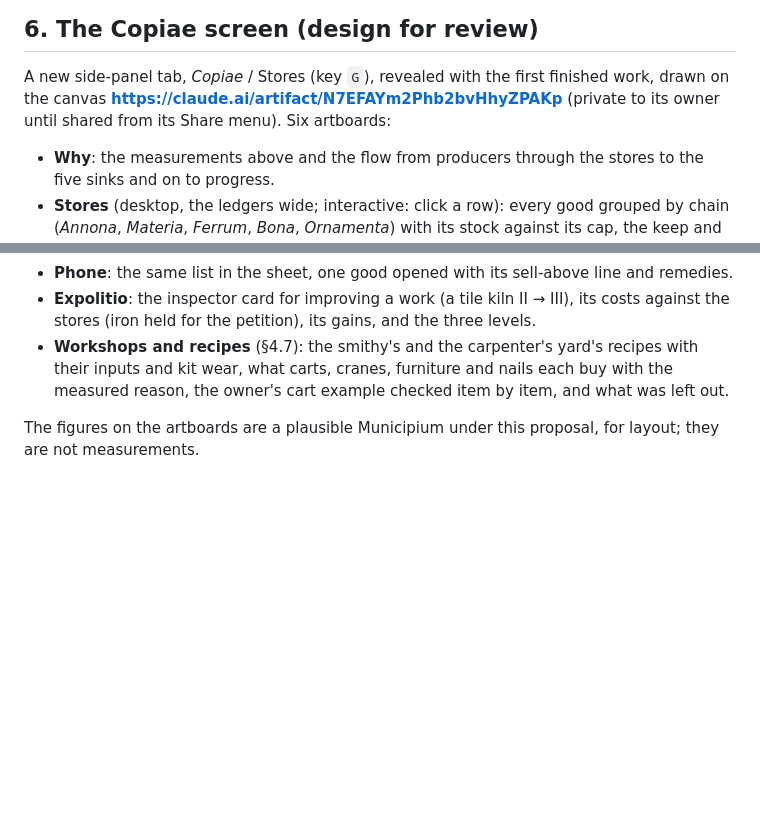
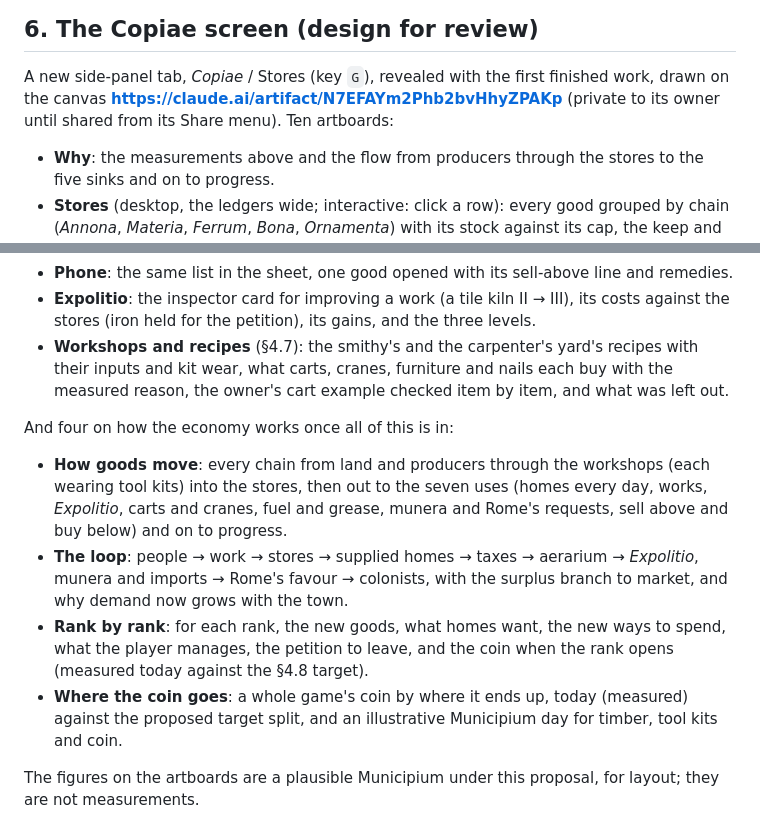
Before and after one commit to Vochtvreter/Roma2, a Markdown page: docs/ECONOMY_REVIEW.md, 2 parts joined by grey strips. Rendered like a GitHub page; blank space fills up the shorter version.

Commit message:
Economy review: list the canvas's four boards on how the proposed economy works
How goods move (land to producers, workshops, stores, uses and progress), the growth loop, rank by rank, and where
a game's coin ends up today against the proposed target, with an illustrative Municipium day.

Co-Authored-By: Claude Opus 5.5 <noreply@anthropic.com>
Claude-Session: https://claude.ai/code/session_01BcqdNnwdSQhgH8hL74THUt

```diff
--- a/docs/ECONOMY_REVIEW.md
+++ b/docs/ECONOMY_REVIEW.md
@@ -280,7 +280,7 @@ Measured for the attentive player, median over the five seeds, after each phase:
 ## 6. The Copiae screen (design for review)
 
 A new side-panel tab, *Copiae* / Stores (key `G`), revealed with the first finished work, drawn on the canvas
-**<https://claude.ai/artifact/N7EFAYm2Phb2bvHhyZPAKp>** (private to its owner until shared from its Share menu). Six
+**<https://claude.ai/artifact/N7EFAYm2Phb2bvHhyZPAKp>** (private to its owner until shared from its Share menu). Ten
 artboards:
 
 - **Why**: the measurements above and the flow from producers through the stores to the five sinks and on to progress.
@@ -297,6 +297,18 @@ artboards:
   carts, cranes, furniture and nails each buy with the measured reason, the owner's cart example checked item by item,
   and what was left out.
 
+And four on how the economy works once all of this is in:
+
+- **How goods move**: every chain from land and producers through the workshops (each wearing tool kits) into the
+  stores, then out to the seven uses (homes every day, works, *Expolitio*, carts and cranes, fuel and grease, munera
+  and Rome's requests, sell above and buy below) and on to progress.
+- **The loop**: people → work → stores → supplied homes → taxes → aerarium → *Expolitio*, munera and imports →
+  Rome's favour → colonists, with the surplus branch to market, and why demand now grows with the town.
+- **Rank by rank**: for each rank, the new goods, what homes want, the new ways to spend, what the player manages, the
+  petition to leave, and the coin when the rank opens (measured today against the §4.8 target).
+- **Where the coin goes**: a whole game's coin by where it ends up, today (measured) against the proposed target split,
+  and an illustrative Municipium day for timber, tool kits and coin.
+
 The figures on the artboards are a plausible Municipium under this proposal, for layout; they are not measurements.
 
 ## 7. Questions for the owner
```
